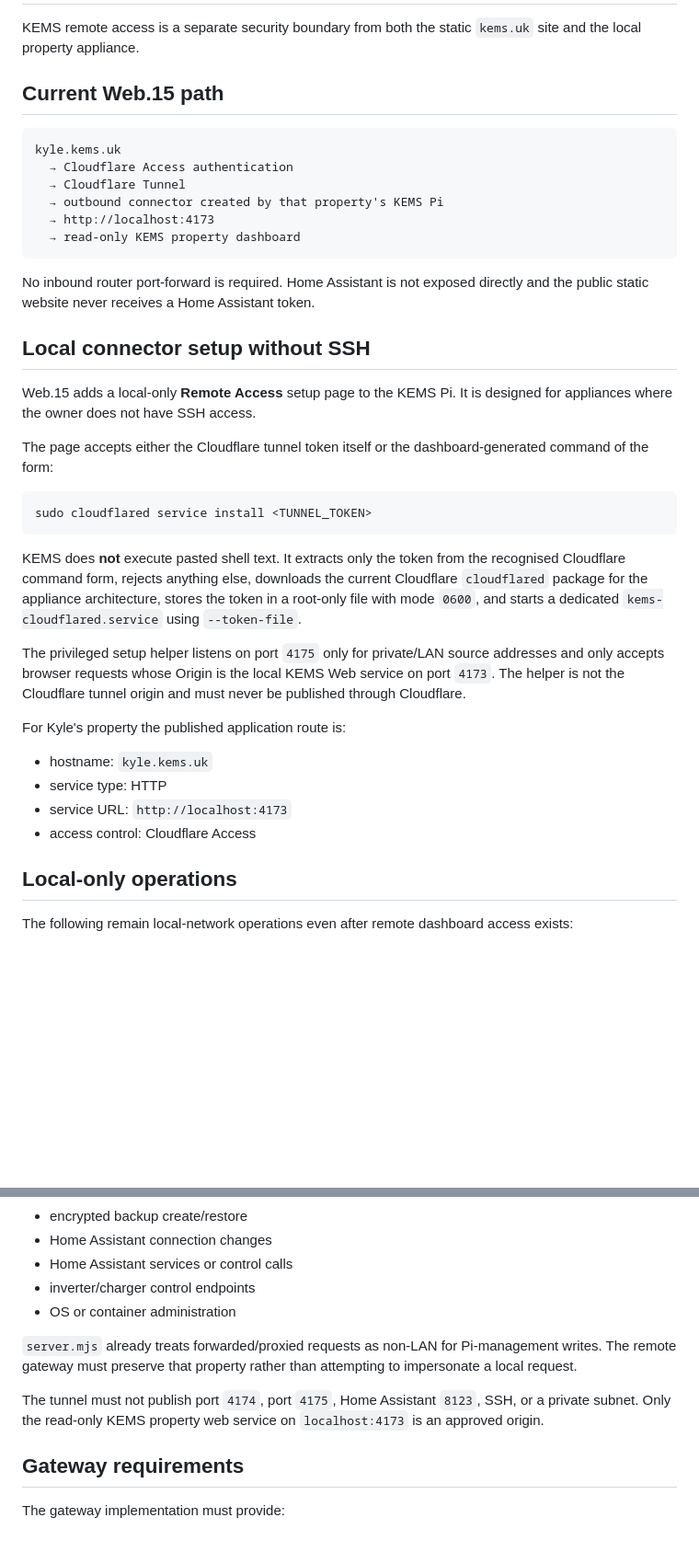
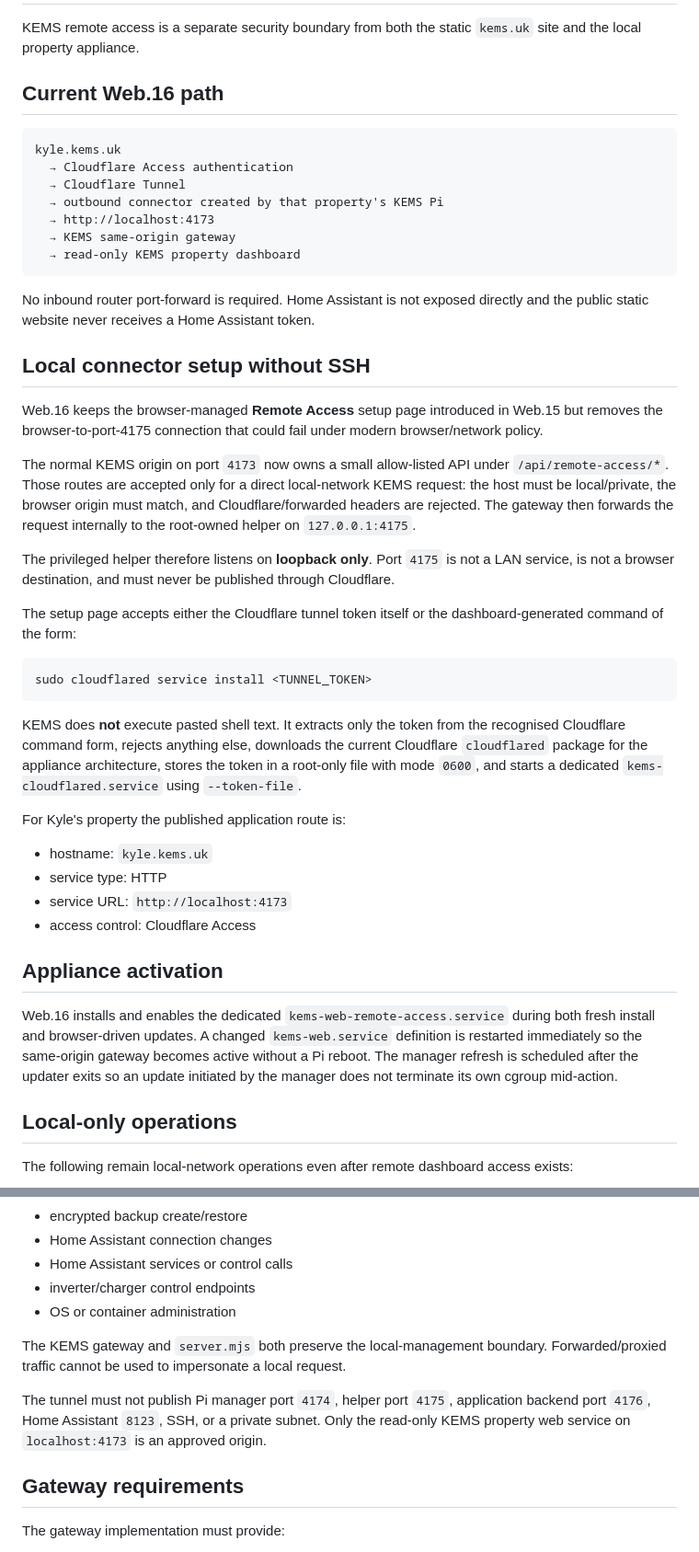
Before and after one commit to kylejago/KEMS-Web, a Markdown page: docs/REMOTE-ACCESS.md, 2 parts joined by grey strips. Shown at 92% size. GitHub-like rendering; blank space fills up the shorter version.

Commit message:
Web.16: document same-origin loopback remote-access design

````diff
--- a/docs/REMOTE-ACCESS.md
+++ b/docs/REMOTE-ACCESS.md
@@ -2,7 +2,7 @@
 
 KEMS remote access is a separate security boundary from both the static `kems.uk` site and the local property appliance.
 
-## Current Web.15 path
+## Current Web.16 path
 
 ```text
 kyle.kems.uk
@@ -10,6 +10,7 @@ kyle.kems.uk
   → Cloudflare Tunnel
   → outbound connector created by that property's KEMS Pi
   → http://localhost:4173
+  → KEMS same-origin gateway
   → read-only KEMS property dashboard
 ```
 
@@ -17,9 +18,13 @@ No inbound router port-forward is required. Home Assistant is not exposed direct
 
 ## Local connector setup without SSH
 
-Web.15 adds a local-only **Remote Access** setup page to the KEMS Pi. It is designed for appliances where the owner does not have SSH access.
+Web.16 keeps the browser-managed **Remote Access** setup page introduced in Web.15 but removes the browser-to-port-4175 connection that could fail under modern browser/network policy.
 
-The page accepts either the Cloudflare tunnel token itself or the dashboard-generated command of the form:
+The normal KEMS origin on port `4173` now owns a small allow-listed API under `/api/remote-access/*`. Those routes are accepted only for a direct local-network KEMS request: the host must be local/private, the browser origin must match, and Cloudflare/forwarded headers are rejected. The gateway then forwards the request internally to the root-owned helper on `127.0.0.1:4175`.
+
+The privileged helper therefore listens on **loopback only**. Port `4175` is not a LAN service, is not a browser destination, and must never be published through Cloudflare.
+
+The setup page accepts either the Cloudflare tunnel token itself or the dashboard-generated command of the form:
 
 ```text
 sudo cloudflared service install <TUNNEL_TOKEN>
@@ -27,14 +32,16 @@ sudo cloudflared service install <TUNNEL_TOKEN>
 
 KEMS does **not** execute pasted shell text. It extracts only the token from the recognised Cloudflare command form, rejects anything else, downloads the current Cloudflare `cloudflared` package for the appliance architecture, stores the token in a root-only file with mode `0600`, and starts a dedicated `kems-cloudflared.service` using `--token-file`.
 
-The privileged setup helper listens on port `4175` only for private/LAN source addresses and only accepts browser requests whose Origin is the local KEMS Web service on port `4173`. The helper is not the Cloudflare tunnel origin and must never be published through Cloudflare.
-
 For Kyle's property the published application route is:
 
 - hostname: `kyle.kems.uk`
 - service type: HTTP
 - service URL: `http://localhost:4173`
 - access control: Cloudflare Access
+
+## Appliance activation
+
+Web.16 installs and enables the dedicated `kems-web-remote-access.service` during both fresh install and browser-driven updates. A changed `kems-web.service` definition is restarted immediately so the same-origin gateway becomes active without a Pi reboot. The manager refresh is scheduled after the updater exits so an update initiated by the manager does not terminate its own cgroup mid-action.
 
 ## Local-only operations
 
@@ -49,9 +56,9 @@ The following remain local-network operations even after remote dashboard access
 - inverter/charger control endpoints
 - OS or container administration
 
-`server.mjs` already treats forwarded/proxied requests as non-LAN for Pi-management writes. The remote gateway must preserve that property rather than attempting to impersonate a local request.
+The KEMS gateway and `server.mjs` both preserve the local-management boundary. Forwarded/proxied traffic cannot be used to impersonate a local request.
 
-The tunnel must not publish port `4174`, port `4175`, Home Assistant `8123`, SSH, or a private subnet. Only the read-only KEMS property web service on `localhost:4173` is an approved origin.
+The tunnel must not publish Pi manager port `4174`, helper port `4175`, application backend port `4176`, Home Assistant `8123`, SSH, or a private subnet. Only the read-only KEMS property web service on `localhost:4173` is an approved origin.
 
 ## Gateway requirements
 
````
